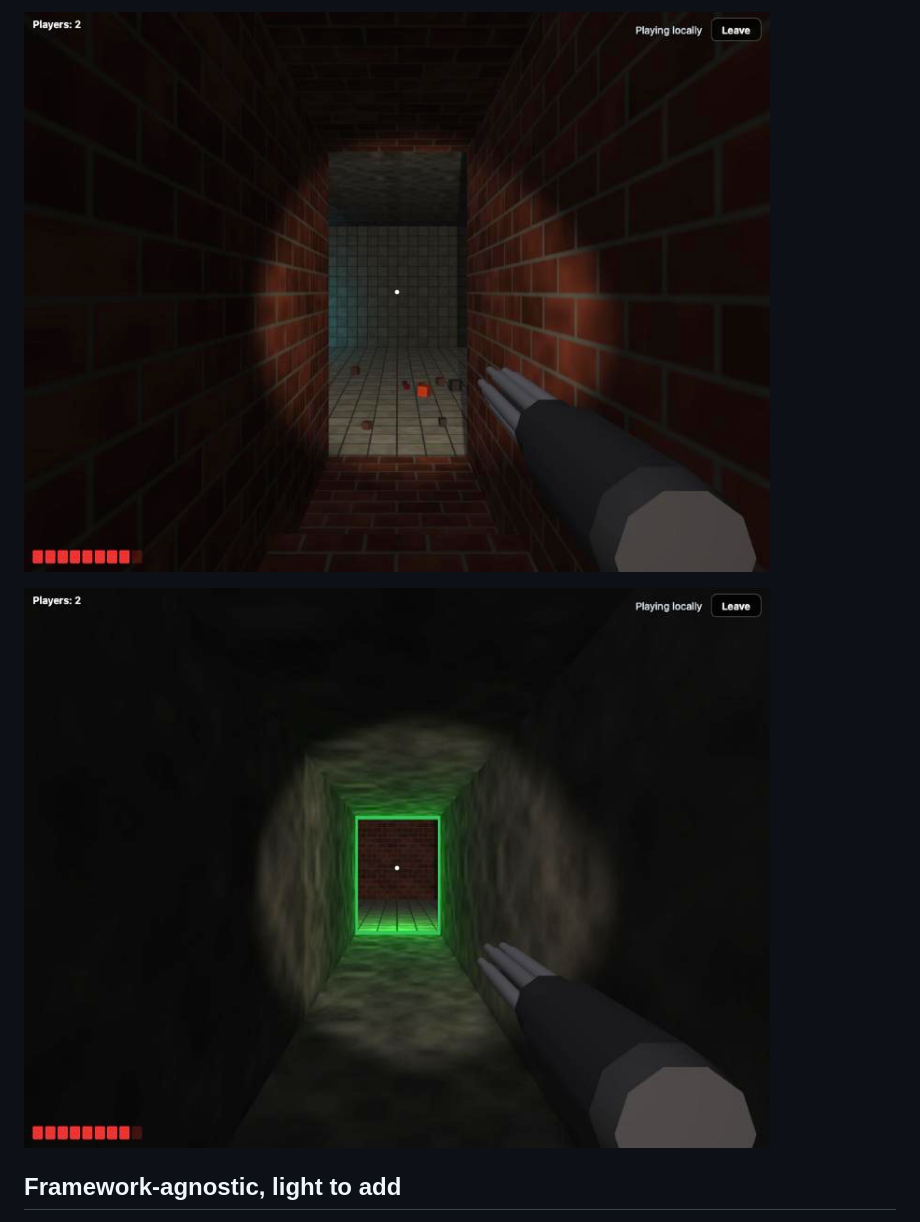
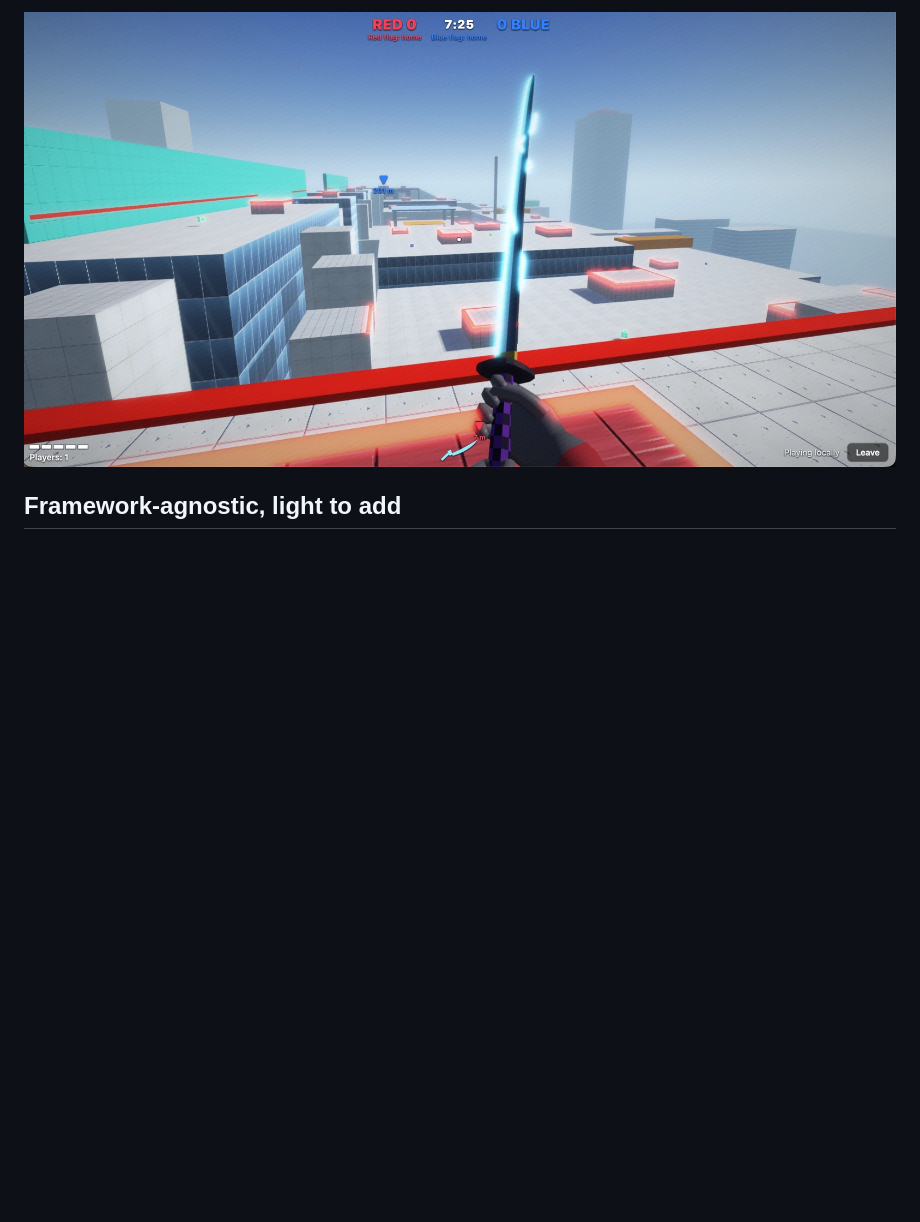
Before and after one commit to korial29/tiny-fps, a Markdown page: README.md, the part around one of its changes. GitHub-like rendering; pictures changed too: docs/screenshot-exit.jpg (deleted), docs/screenshot-goal.jpg (deleted), docs/screenshot-katana.jpg (added); blank space fills up the shorter version.

Commit message:
docs: Highline screenshots with the gun and the katana
Co-Authored-By: Claude Opus 5.5 <noreply@anthropic.com>

```diff
--- a/README.md
+++ b/README.md
@@ -18,7 +18,5 @@ It started as a co-op shooter inspired by carlini's [Yet Another Doom Clone](htt
 
-![A stair down to a lit room](https://raw.githubusercontent.com/korial29/tiny-fps/master/docs/screenshot-goal.jpg)
-
-![An open doorway glowing green at the end of a corridor](https://raw.githubusercontent.com/korial29/tiny-fps/master/docs/screenshot-exit.jpg)
+![The electric katana over the roofs of Highline, from the red armoury](https://raw.githubusercontent.com/korial29/tiny-fps/master/docs/screenshot-katana.jpg)
 
 ## Framework-agnostic, light to add
 
```
Also changed, not shown: other parts of README.md (+2 -2 lines), docs/screenshot-corridor.jpg (deleted), docs/screenshot-gun.jpg (added).
